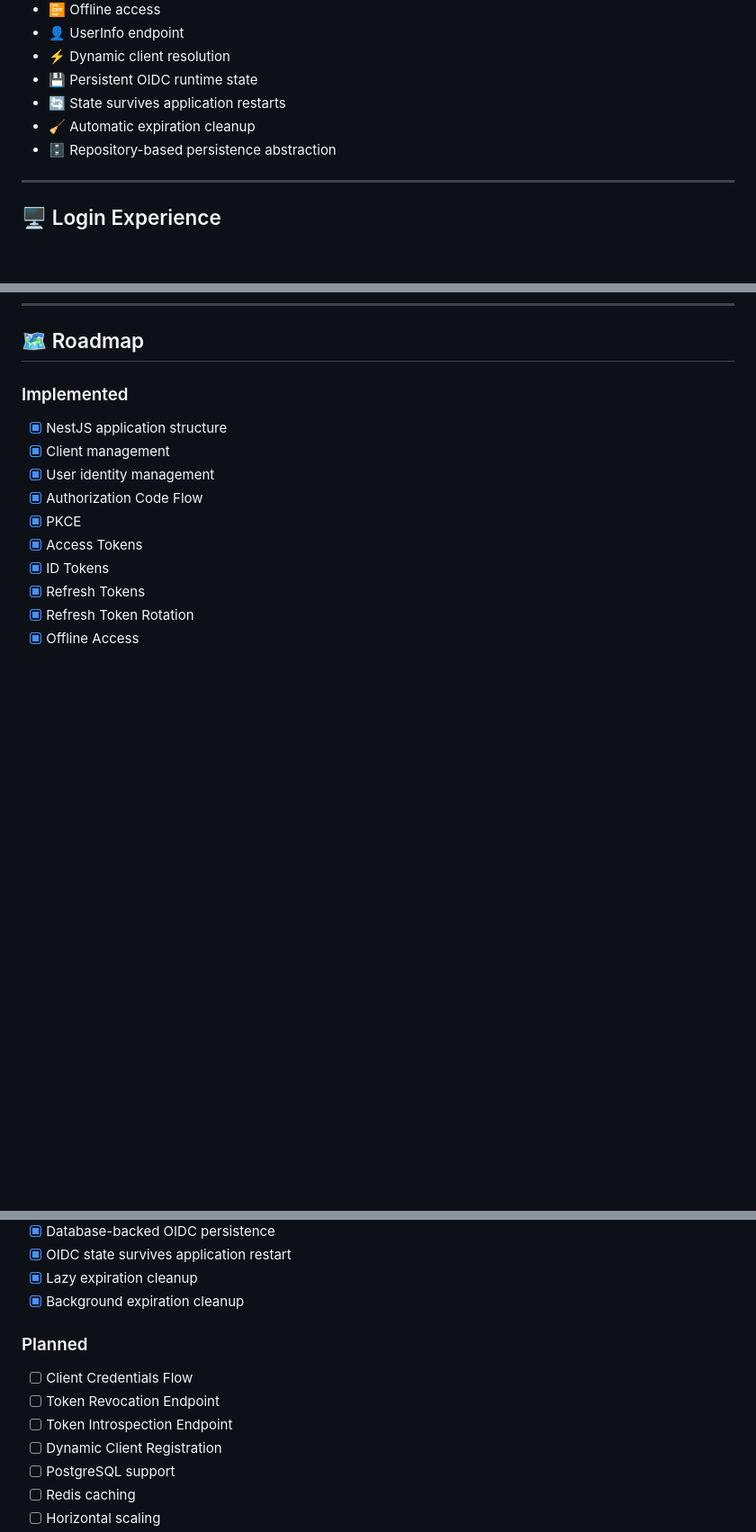
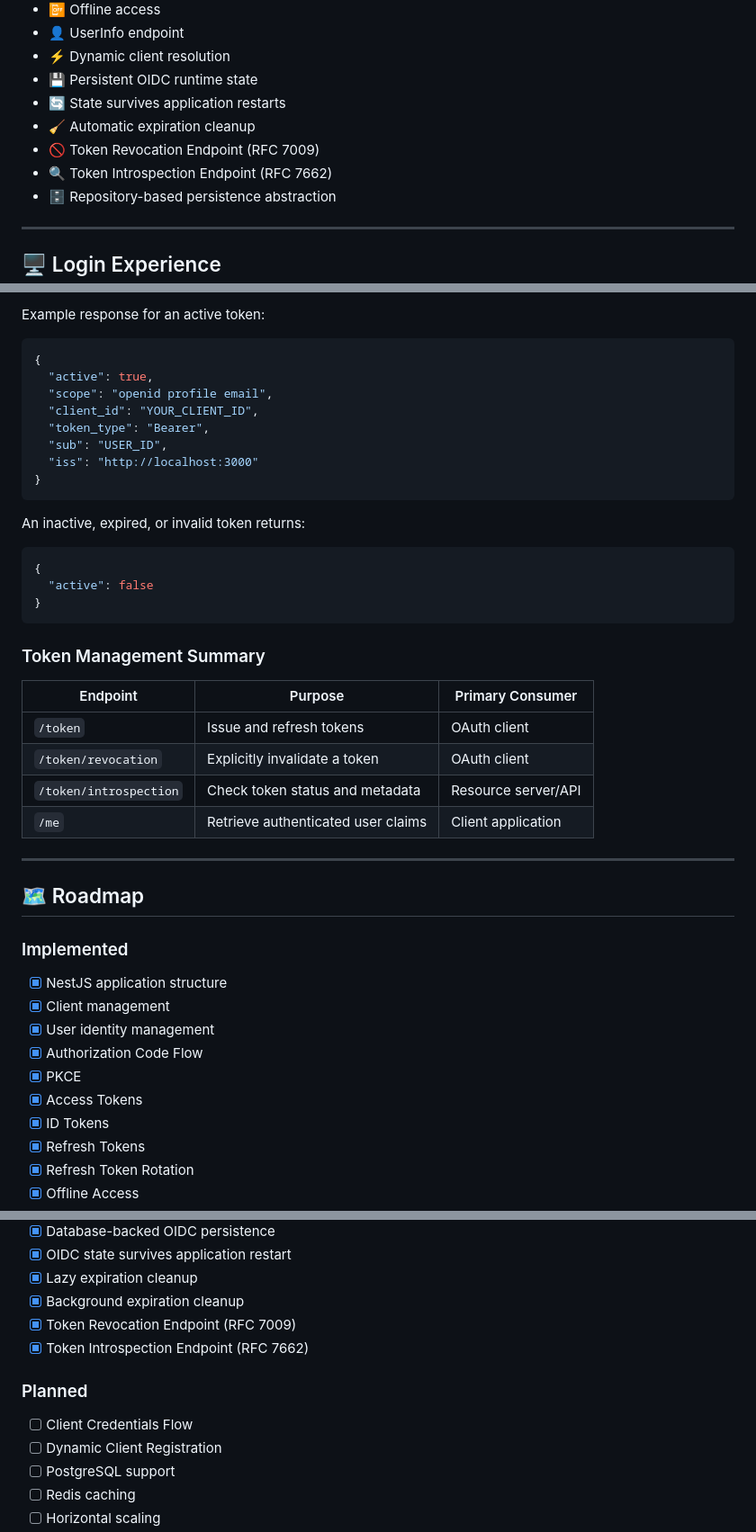
Before and after one commit to TechSivaram/tscloak, a Markdown page: README.md, 3 parts joined by grey strips. Shown at 90% size. Drawn GitHub-style; blank space fills up the shorter version.

````diff
--- a/README.md
+++ b/README.md
@@ -38,6 +38,8 @@ The goal is to provide a maintainable architecture for building an authorization
 - 💾 Persistent OIDC runtime state
 - 🔄 State survives application restarts
 - 🧹 Automatic expiration cleanup
+- 🚫 Token Revocation Endpoint (RFC 7009)
+- 🔍 Token Introspection Endpoint (RFC 7662)
 - 🗄️ Repository-based persistence abstraction
 
 ---
@@ -663,3 +745,35 @@ TsCloak is designed around the following principles:
+Example response for an active token:
+
+```json
+{
+  "active": true,
+  "scope": "openid profile email",
+  "client_id": "YOUR_CLIENT_ID",
+  "token_type": "Bearer",
+  "sub": "USER_ID",
+  "iss": "http://localhost:3000"
+}
+```
+
+An inactive, expired, or invalid token returns:
+
+```json
+{
+  "active": false
+}
+```
+
+### Token Management Summary
+
+| Endpoint | Purpose | Primary Consumer |
+|---|---|---|
+| `/token` | Issue and refresh tokens | OAuth client |
+| `/token/revocation` | Explicitly invalidate a token | OAuth client |
+| `/token/introspection` | Check token status and metadata | Resource server/API |
+| `/me` | Retrieve authenticated user claims | Client application |
+
+---
+
 ## 🗺️ Roadmap
 
 ### Implemented
@@ -680,12 +794,12 @@ TsCloak is designed around the following principles:
 - [x] OIDC state survives application restart
 - [x] Lazy expiration cleanup
 - [x] Background expiration cleanup
+- [x] Token Revocation Endpoint (RFC 7009)
+- [x] Token Introspection Endpoint (RFC 7662)
 
 ### Planned
 
 - [ ] Client Credentials Flow
-- [ ] Token Revocation Endpoint
-- [ ] Token Introspection Endpoint
 - [ ] Dynamic Client Registration
 - [ ] PostgreSQL support
 - [ ] Redis caching
````
Also changed, not shown: other parts of README.md (+82 -2 lines).
